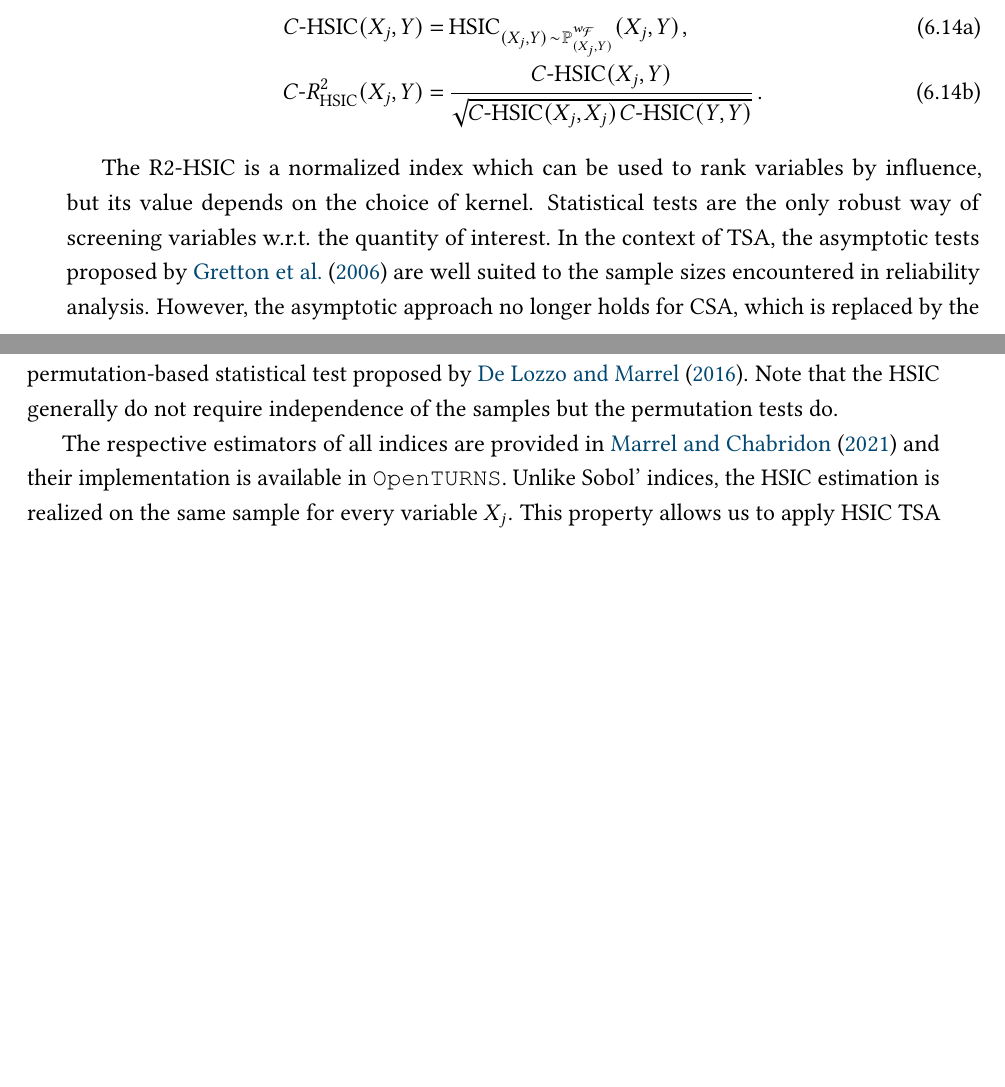
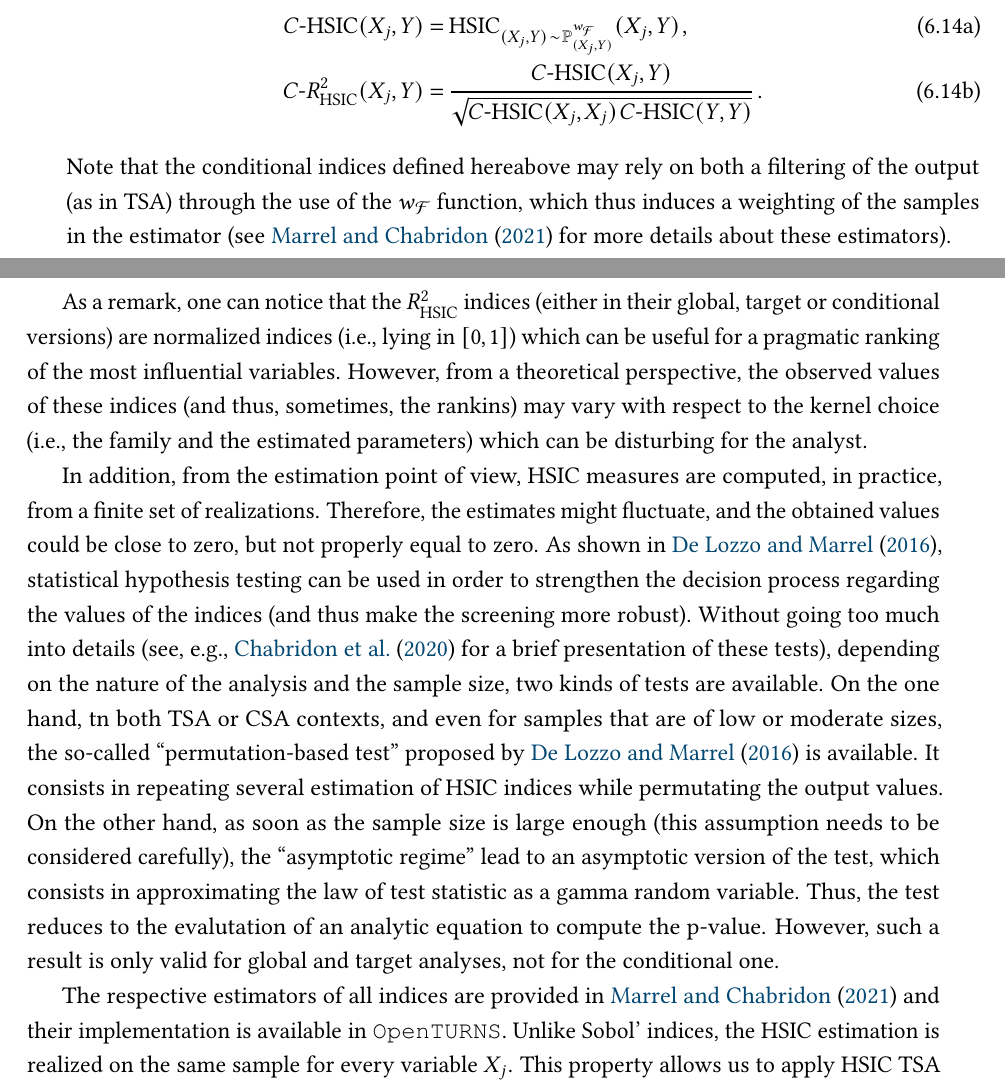
Before and after one commit to efekhari27/thesis, a LaTeX thesis (manuscript/thesis.tex, which reads manuscript/part3/chapter6.tex): two parts of pages 209 and 210 of 277, joined at a grey line, cut so that both start at the same text, the shorter picture padded with empty space. Compiled offline with pdfLaTeX.

Commit message:
Update chapter6.tex

```diff
--- a/manuscript/part3/chapter6.tex
+++ b/manuscript/part3/chapter6.tex
@@ -448,12 +447,16 @@ Using this expression, the following conditional HSIC is proposed by \citet{marr
         C \mhyphen R^2_{\HSIC}(X_j, Y) &= \frac{C \mhyphen \HSIC(X_j, Y)}{\sqrt{C \mhyphen \HSIC(X_j, X_j) \, C \mhyphen \HSIC(Y, Y)}}\, .
     \end{align}
 \end{subequations}
+Note that the conditional indices defined hereabove may rely on both a filtering of the output (as in TSA) through the use of the $w_{\iF}$ function, which thus induces a weighting of the samples in the estimator (see \citet{marrel_chabridon_2021} for more details about these estimators).
 
-The R2-HSIC is a normalized index which can be used to rank variables by influence, but its value depends on the choice of kernel.
-Statistical tests are the only robust way of screening variables w.r.t. the quantity of interest.
-In the context of TSA, the asymptotic tests proposed by \citet{gretton_2006} are well suited to the sample sizes encountered in reliability analysis.
-However, the asymptotic approach no longer holds for CSA, which is replaced by the permutation-based statistical test proposed by \citet{delozzo_2016_hsic_test}.
-Note that the HSIC generally do not require independence of the samples but the permutation tests do.
+As a remark, one can notice that the $R^2_{\HSIC}$ indices (either in their global, target or conditional versions) are normalized indices (i.e., lying in $[0,1]$) which can be useful for a pragmatic ranking of the most influential variables. However, from a theoretical perspective, the observed values of these indices (and thus, sometimes, the rankins) may vary with respect to the kernel choice (i.e., the family and the estimated parameters) which can be disturbing for the analyst.
+
+In addition, from the estimation point of view, HSIC measures are computed, in practice, from a finite set of realizations. Therefore, the estimates might fluctuate, and the obtained values could be close to zero, but not properly equal to zero. As shown in \citet{delozzo_2016_hsic_test}, statistical hypothesis testing can be used in order to strengthen the decision process regarding the values of the indices (and thus make the screening more robust). Without going too much into details (see, e.g., \citet{chabridon_iooss_marrel_2020} for a brief presentation of these tests), depending on the nature of the analysis and the sample size, two kinds of tests are available. On the one hand, tn both TSA or CSA contexts, and even for samples that are of low or moderate sizes, the so-called ``permutation-based test'' proposed by \citet{delozzo_2016_hsic_test} is available. It consists in repeating several estimation of HSIC indices while permutating the output values. On the other hand, as soon as the sample size is large enough (this assumption needs to be considered carefully), the ``asymptotic regime'' lead to an asymptotic version of the test, which consists in approximating the law of test statistic as a gamma random variable. Thus, the test reduces to the evalutation of an analytic equation to compute the p-value. However, such a result is only valid for global and target analyses, not for the conditional one.
+%Thus, as discussed in \citet{chabridon_bepu_2020}, the ranking should be assessed by combining both information from the indices and the p-values obtained from
+%Statistical tests are the only robust way of screening variables w.r.t. the quantity of interest.
+%In the context of TSA, the asymptotic tests proposed by \citet{gretton_2006} are well suited to the sample sizes encountered in reliability analysis.
+%However, the asymptotic approach no longer holds for CSA, which is replaced by the permutation-based statistical test proposed by \citet{delozzo_2016_hsic_test}.
+%Note that the HSIC generally do not require independence of the samples but the permutation tests do.
 
 The respective estimators of all indices are provided in \citet{marrel_chabridon_2021} and their implementation is available in \ot.
 Unlike Sobol' indices, the HSIC estimation is realized on the same sample for every variable $X_j$.
```
Also changed, not shown: manuscript/part3/chapter6.tex (3 more changed lines).
